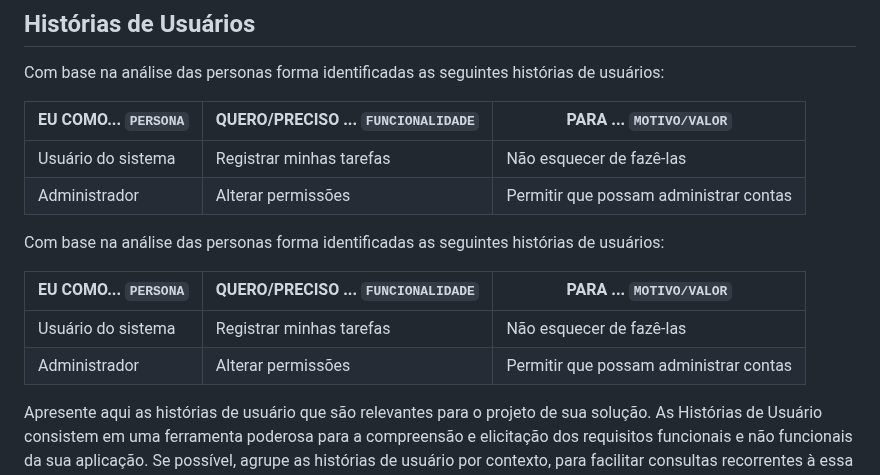
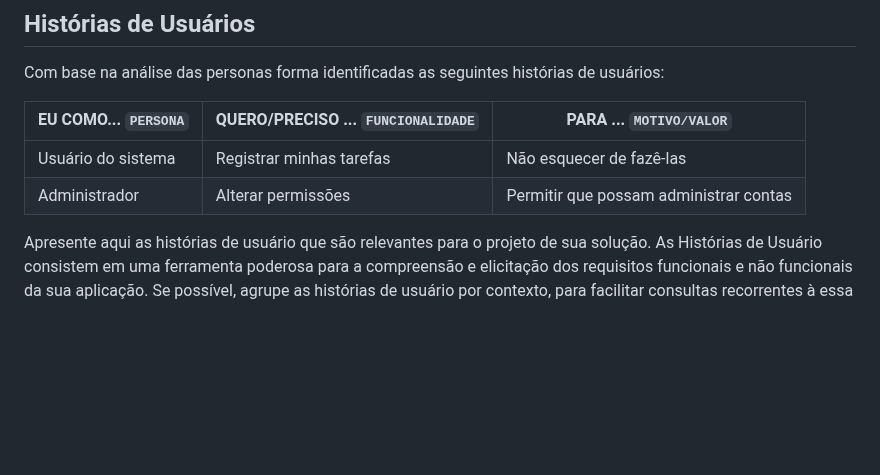
Before and after one commit to ICEI-PUC-Minas-PBR-SI/pbr-si-2023-1-p1-proj-web-g1-grupo1, a Markdown page: docs/especification.md, the part around the change. Drawn GitHub-style; blank space fills up the shorter version.

```diff
--- a/docs/especification.md
+++ b/docs/especification.md
@@ -25,12 +25,7 @@ Com base na análise das personas forma identificadas as seguintes histórias de
 |Usuário do sistema  | Registrar minhas tarefas           | Não esquecer de fazê-las               |
 |Administrador       | Alterar permissões                 | Permitir que possam administrar contas |
 
-Com base na análise das personas forma identificadas as seguintes histórias de usuários:
 
-|EU COMO... `PERSONA`| QUERO/PRECISO ... `FUNCIONALIDADE` |PARA ... `MOTIVO/VALOR`                 |
-|--------------------|------------------------------------|----------------------------------------|
-|Usuário do sistema  | Registrar minhas tarefas           | Não esquecer de fazê-las               |
-|Administrador       | Alterar permissões                 | Permitir que possam administrar contas |
 
 Apresente aqui as histórias de usuário que são relevantes para o projeto de sua solução. As Histórias de Usuário consistem em uma ferramenta poderosa para a compreensão e elicitação dos requisitos funcionais e não funcionais da sua aplicação. Se possível, agrupe as histórias de usuário por contexto, para facilitar consultas recorrentes à essa parte do documento.
 
```
